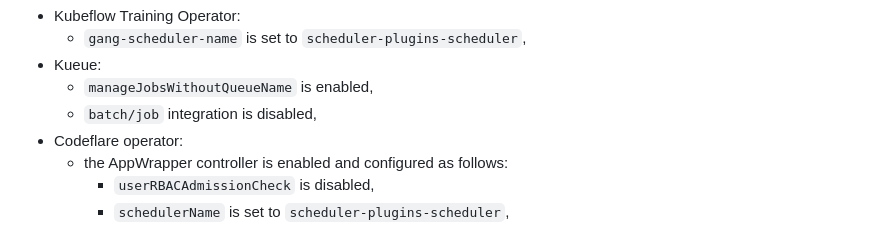
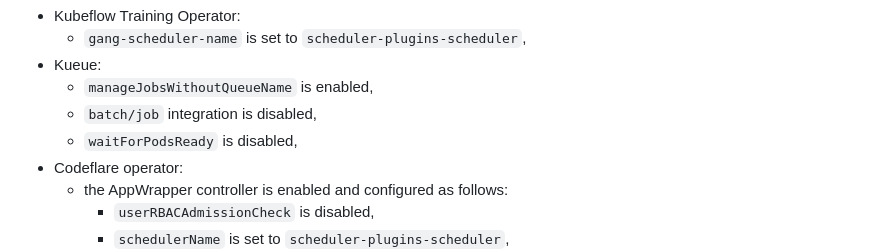
Before and after one commit to project-codeflare/mlbatch, a Markdown page: SETUP.md, the part around the change. Drawn GitHub-style.

Commit message:
document waitForPodsReady setting

```diff
--- a/SETUP.md
+++ b/SETUP.md
@@ -99,6 +99,7 @@ as follows:
 - Kueue:
   - `manageJobsWithoutQueueName` is enabled,
   - `batch/job` integration is disabled,
+  - `waitForPodsReady` is disabled,
 - Codeflare operator:
   - the AppWrapper controller is enabled and configured as follows:
     - `userRBACAdmissionCheck` is disabled,
```
